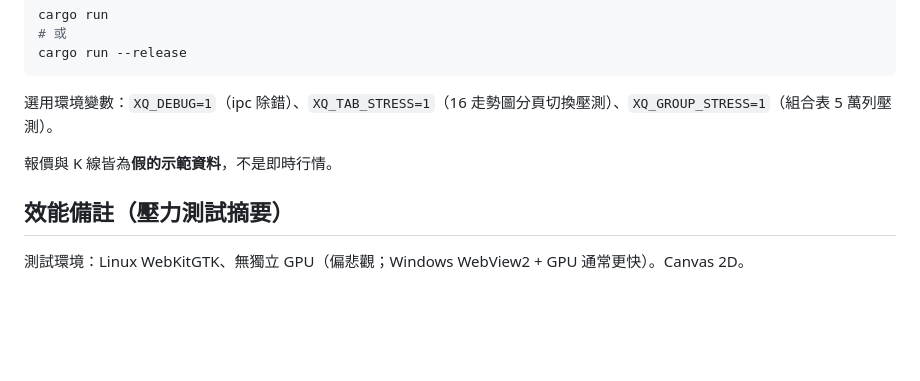
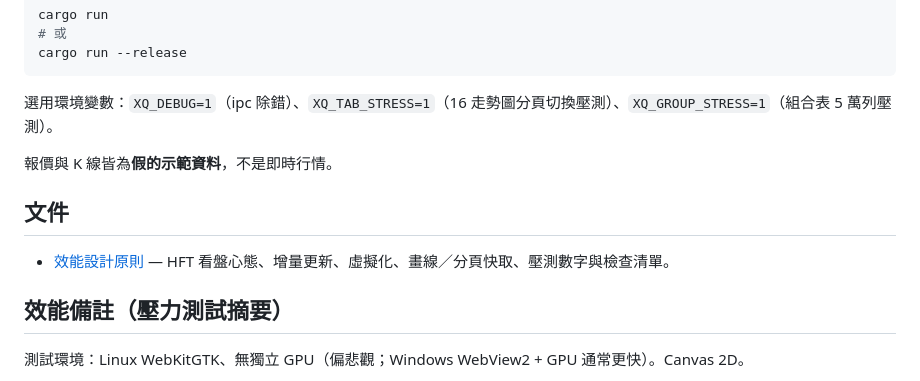
Before and after one commit to tina-moneydj/wry-xq-demo, a Markdown page: README.md, the part around the change. Drawn GitHub-style; blank space fills up the shorter version.

```diff
--- a/README.md
+++ b/README.md
@@ -74,6 +74,10 @@ cargo run --release
 
 報價與 K 線皆為**假的示範資料**，不是即時行情。
 
+## 文件
+
+- [效能設計原則](docs/performance-principles.md) — HFT 看盤心態、增量更新、虛擬化、畫線／分頁快取、壓測數字與檢查清單。
+
 ## 效能備註（壓力測試摘要）
 
 測試環境：Linux WebKitGTK、無獨立 GPU（偏悲觀；Windows WebView2 + GPU 通常更快）。Canvas 2D。
```
Also changed, not shown: docs/performance-principles.md (added, +154 -0 lines).
